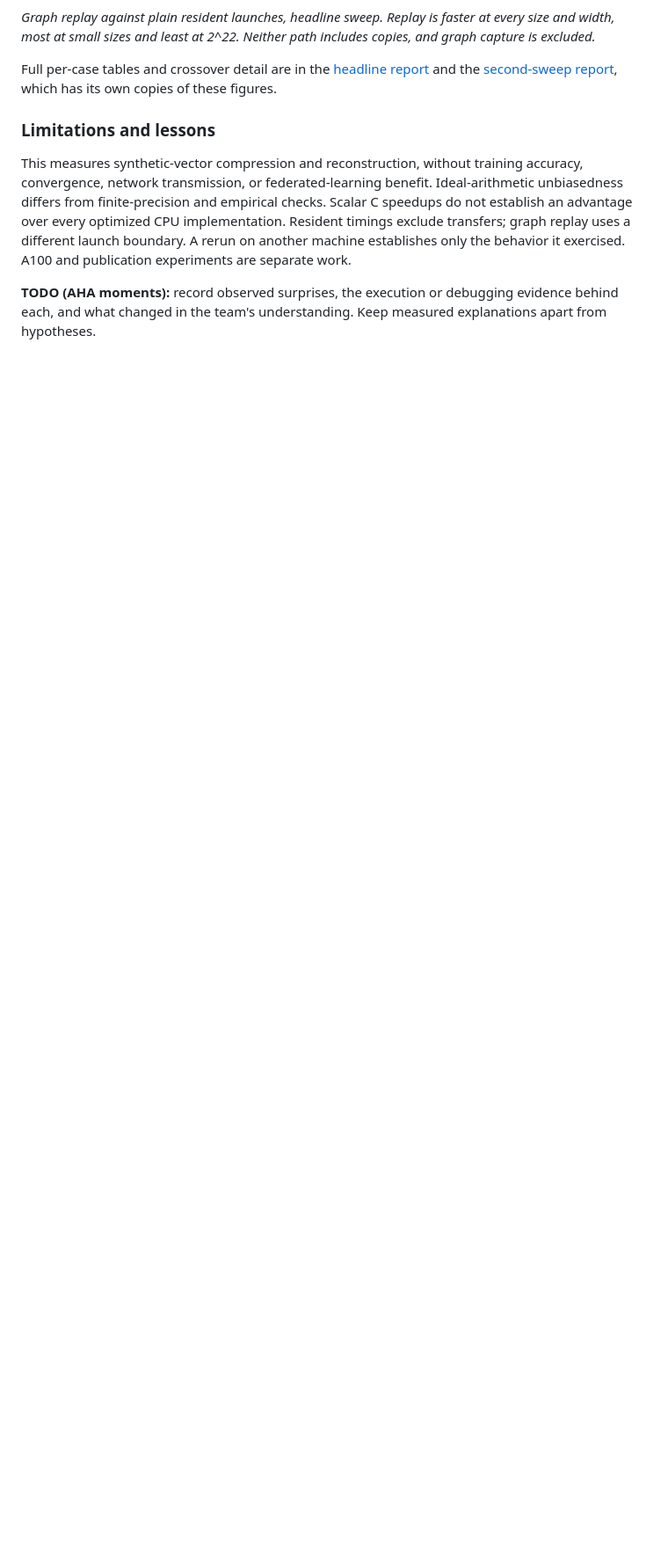
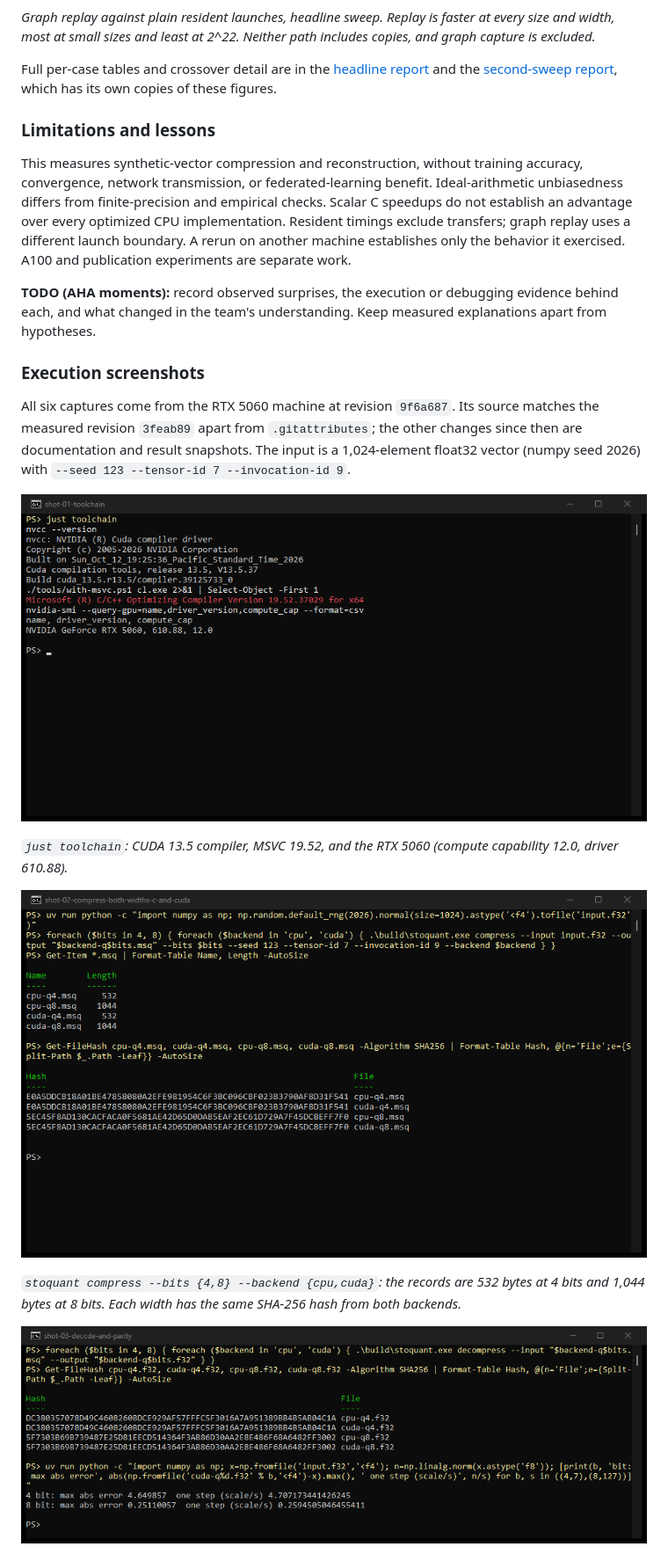
Before and after one commit to qu1r0ra/CSC612M-MCO2-Code, a Markdown page: README.md, the part around one of its changes. Shown at 88% size. Drawn GitHub-style; pictures changed too: docs/screenshots/01-toolchain.png (added), docs/screenshots/02-compress-both-widths-c-and-cuda.png (added), docs/screenshots/03-decode-and-parity.png (added); blank space fills up the shorter version.

```diff
--- a/README.md
+++ b/README.md
@@ -181,3 +181,17 @@ This measures synthetic-vector compression and reconstruction, without training
 
 **TODO (AHA moments):** record observed surprises, the execution or debugging evidence behind each, and what changed in the team's understanding. Keep measured explanations apart from hypotheses.
 
+### Execution screenshots
+
+All six captures come from the RTX 5060 machine at revision `9f6a687`. Its source matches the measured revision `3feab89` apart from `.gitattributes`; the other changes since then are documentation and result snapshots. The input is a 1,024-element float32 vector (numpy seed 2026) with `--seed 123 --tensor-id 7 --invocation-id 9`.
+
+![Toolchain check](docs/screenshots/01-toolchain.png)
+
+*`just toolchain`: CUDA 13.5 compiler, MSVC 19.52, and the RTX 5060 (compute capability 12.0, driver 610.88).*
+
+![Compression with the C and CUDA backends at both widths](docs/screenshots/02-compress-both-widths-c-and-cuda.png)
+
+*`stoquant compress --bits {4,8} --backend {cpu,cuda}`: the records are 532 bytes at 4 bits and 1,044 bytes at 8 bits. Each width has the same SHA-256 hash from both backends.*
+
+![Decoding and parity](docs/screenshots/03-decode-and-parity.png)
+
```
Also changed, not shown: other parts of README.md (+15 -2 lines), docs/course-requirements.md (+1 -1 lines), docs/screenshots/04-test-cpu.png (added), docs/screenshots/05-test-cuda.png (added), docs/screenshots/06-benchmark-run.png (added).
